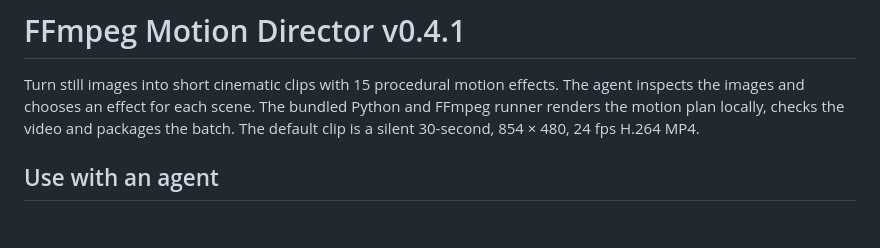
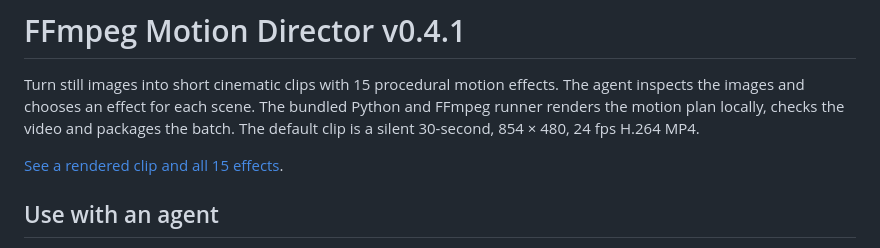
Before and after one commit to batman-begun/batcave-agent-skills, a Markdown page: skills/ffmpeg-motion-director/README.md, the part around the change. Drawn GitHub-style; blank space fills up the shorter version.

```diff
--- a/skills/ffmpeg-motion-director/README.md
+++ b/skills/ffmpeg-motion-director/README.md
@@ -1,6 +1,8 @@
 # FFmpeg Motion Director v0.4.1
 
 Turn still images into short cinematic clips with 15 procedural motion effects. The agent inspects the images and chooses an effect for each scene. The bundled Python and FFmpeg runner renders the motion plan locally, checks the video and packages the batch. The default clip is a silent 30-second, 854 × 480, 24 fps H.264 MP4.
+
+[See a rendered clip and all 15 effects](../../docs/showcase/ffmpeg-motion-director/README.md).
 
 ## Use with an agent
 
```
Also changed, not shown: README.md (+31 -36 lines), docs/showcase/ffmpeg-motion-director/fx-grid.jpg (added), docs/showcase/ffmpeg-motion-director/prism-glass.gif (added), docs/showcase/ffmpeg-motion-director/source.jpg (added), docs/showcase/social-preview.jpg (added), 1 other file.
